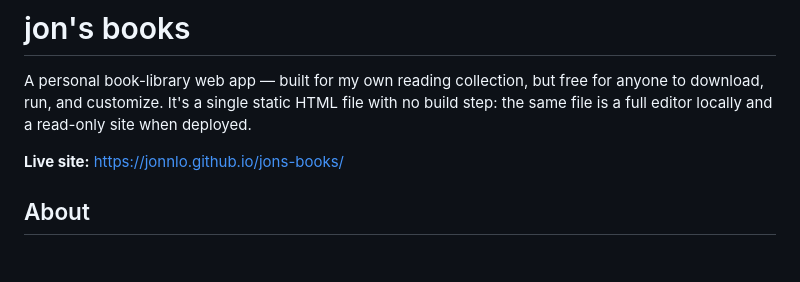
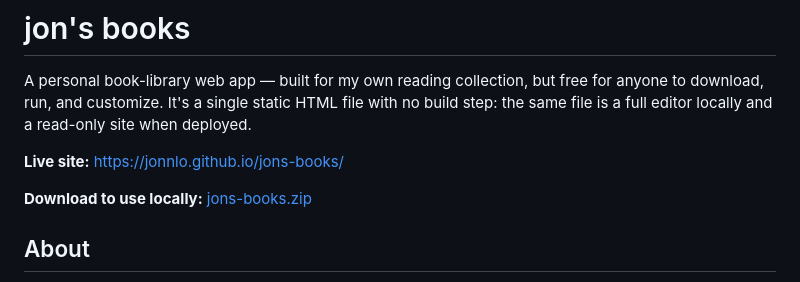
Before and after one commit to jonnlo/jons-books, a Markdown page: README.md, the part around the change. GitHub-like rendering; blank space fills up the shorter version.

Commit message:
docs: add download link under live site

```diff
--- a/README.md
+++ b/README.md
@@ -3,6 +3,8 @@
 A personal book-library web app — built for my own reading collection, but free for anyone to download, run, and customize. It's a single static HTML file with no build step: the same file is a full editor locally and a read-only site when deployed.
 
 **Live site:** https://jonnlo.github.io/jons-books/
+
+**Download to use locally:** [jons-books.zip](https://github.com/jonnlo/jons-books/archive/refs/heads/main.zip)
 
 ## About
 
```
